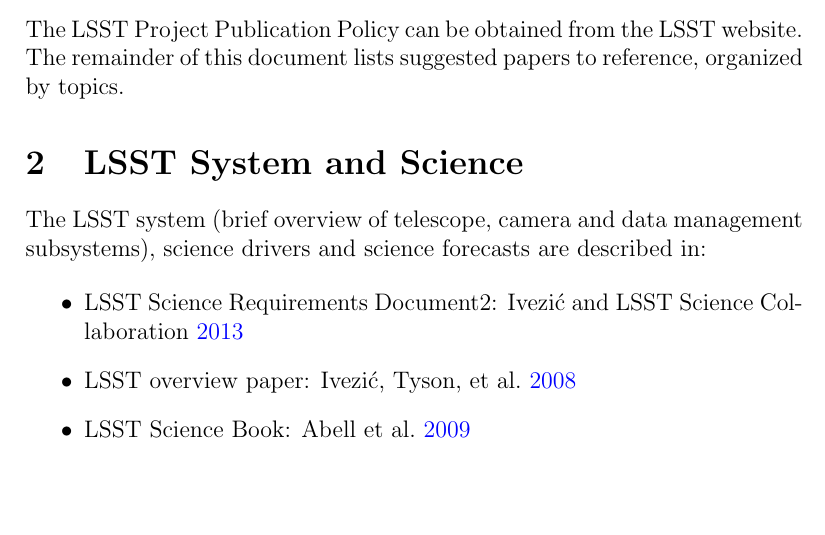
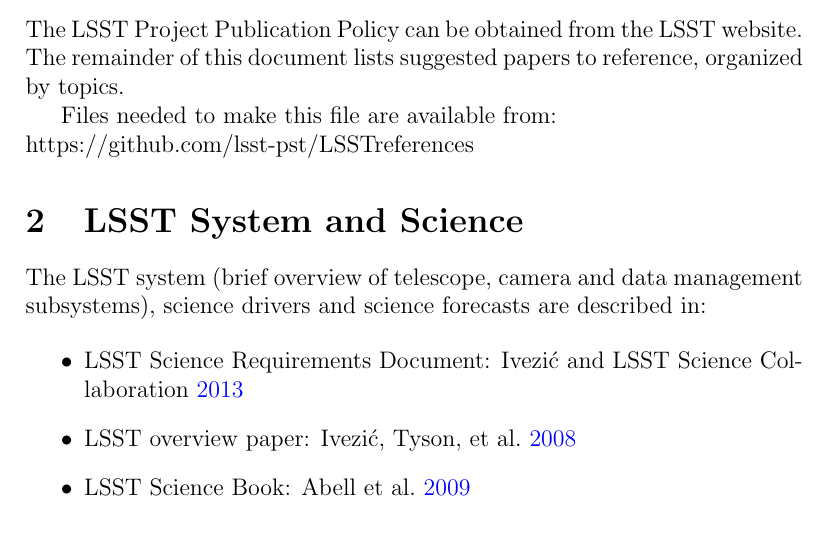
Before and after one commit to lsst-pst/LSSTreferences, a LaTeX paper (LSSTreferences.tex): part of page 2 of 4, cut so that both start at the same text, the shorter picture padded with empty space. Compiled offline with pdfLaTeX.

Commit message:
added github repo info

```diff
--- a/LSSTreferences.tex
+++ b/LSSTreferences.tex
@@ -34,6 +35,8 @@
 The LSST Project Publication Policy can be obtained from the LSST website.
 The remainder of this document lists suggested papers to reference, organized by topics.
 
+Files needed to make this file are available from: \\
+https://github.com/lsst-pst/LSSTreferences
 
 \section{LSST System and Science}
 
@@ -41,7 +44,7 @@
 science drivers and science forecasts are described in:
 
 \begin{itemize}
-\item LSST Science Requirements Document2: \cite{lsstSRD}
+\item LSST Science Requirements Document: \cite{lsstSRD}
 \item LSST overview paper: \cite{ivezic2008lsst}
 \item LSST Science Book: \cite{abell2009lsst}
 \end{itemize}
```
Also changed, not shown: LSSTreferences.tex (1 more changed lines).
